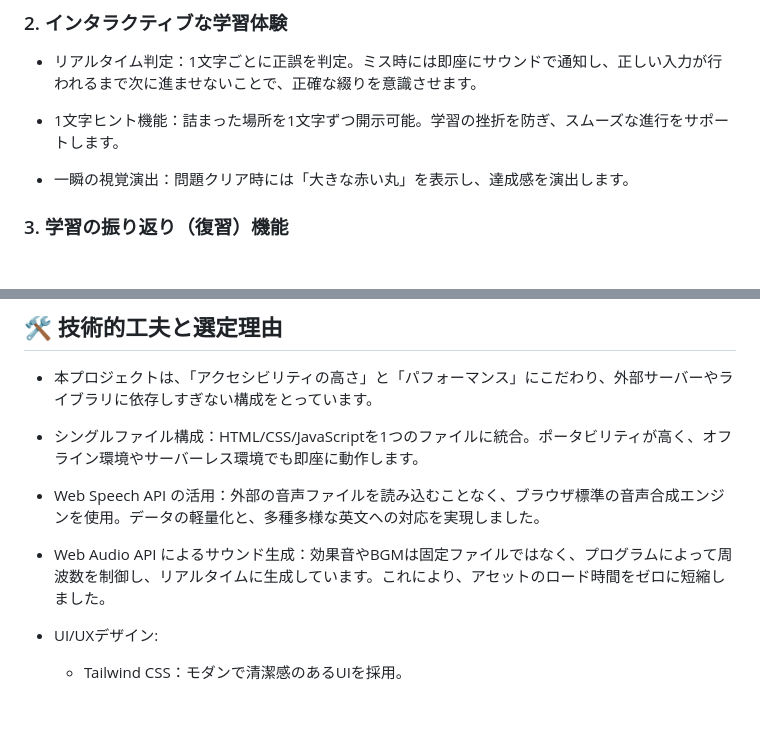
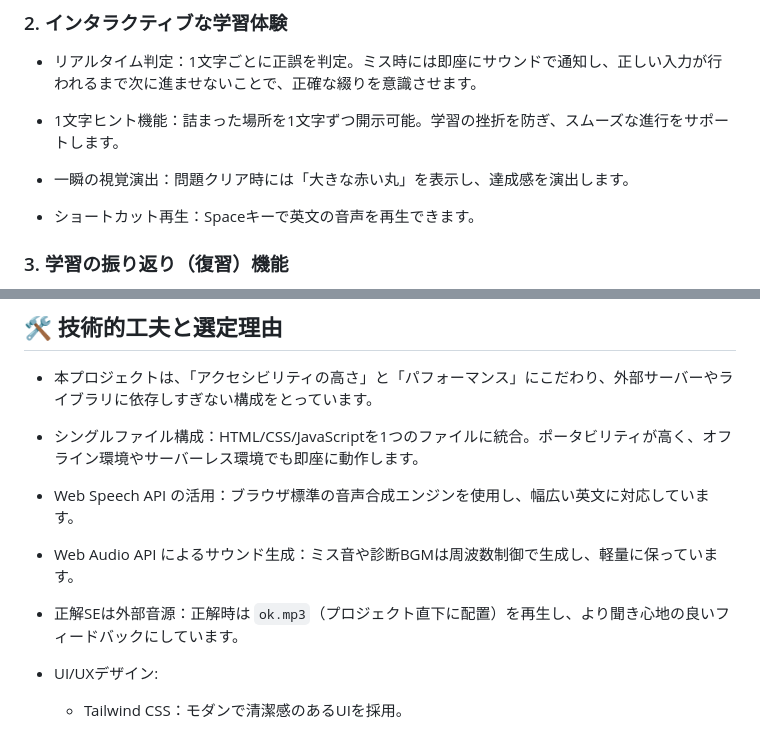
Before and after one commit to tsukasa-ueshima/dictation-app, a Markdown page: README.md, 2 parts joined by grey strips. Rendered like a GitHub page; blank space fills up the shorter version.

Commit message:
Update: Add shortcut playback feature and enhance audio handling details in README

```diff
--- a/README.md
+++ b/README.md
@@ -31,6 +31,8 @@ Dictation Masterは、リスニング力とスペリング能力を同時に向
 
 - 一瞬の視覚演出：問題クリア時には「大きな赤い丸」を表示し、達成感を演出します。
 
+- ショートカット再生：Spaceキーで英文の音声を再生できます。
+
 ### 3. 学習の振り返り（復習）機能
 
 - 全5問終了後、今回解いた問題を一覧で表示。
@@ -40,8 +42,9 @@ Dictation Masterは、リスニング力とスペリング能力を同時に向
 ## 🛠 技術的工夫と選定理由
 - 本プロジェクトは、「アクセシビリティの高さ」と「パフォーマンス」にこだわり、外部サーバーやライブラリに依存しすぎない構成をとっています。
 - シングルファイル構成：HTML/CSS/JavaScriptを1つのファイルに統合。ポータビリティが高く、オフライン環境やサーバーレス環境でも即座に動作します。
-- Web Speech API の活用：外部の音声ファイルを読み込むことなく、ブラウザ標準の音声合成エンジンを使用。データの軽量化と、多種多様な英文への対応を実現しました。
-- Web Audio API によるサウンド生成：効果音やBGMは固定ファイルではなく、プログラムによって周波数を制御し、リアルタイムに生成しています。これにより、アセットのロード時間をゼロに短縮しました。
+- Web Speech API の活用：ブラウザ標準の音声合成エンジンを使用し、幅広い英文に対応しています。
+- Web Audio API によるサウンド生成：ミス音や診断BGMは周波数制御で生成し、軽量に保っています。
+- 正解SEは外部音源：正解時は `ok.mp3`（プロジェクト直下に配置）を再生し、より聞き心地の良いフィードバックにしています。
 
 - UI/UXデザイン:
 
```
